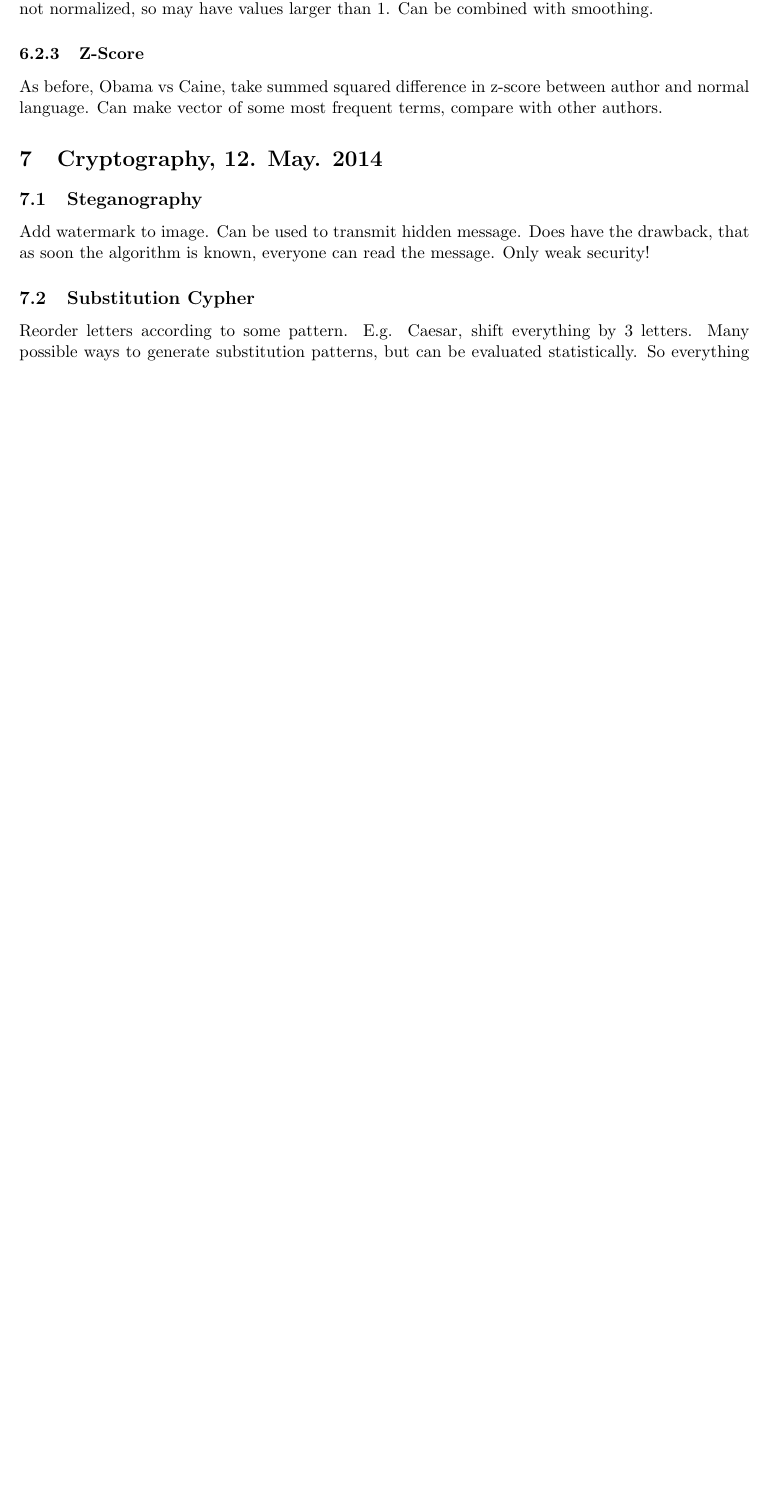
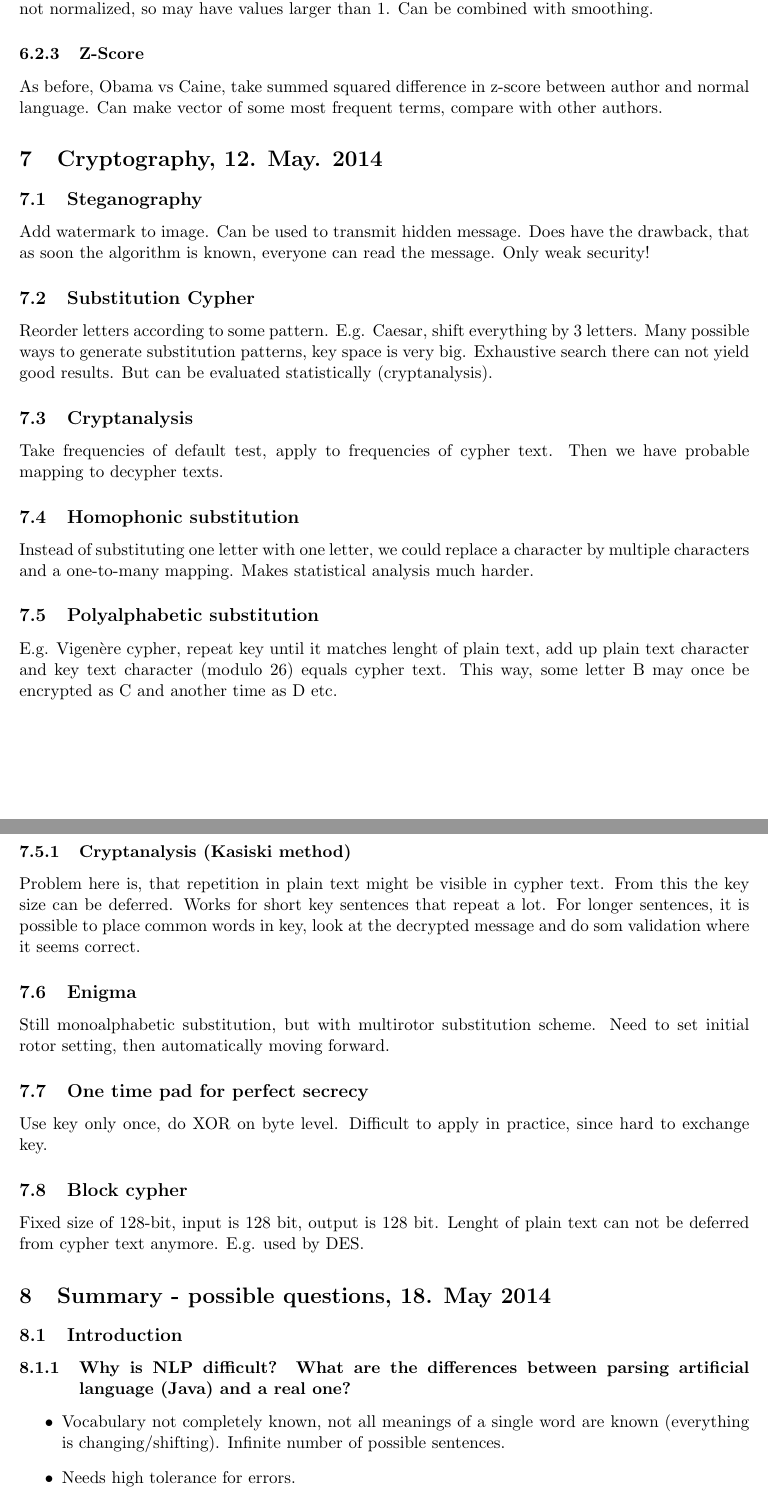
Before and after one commit to panmari/nlp2014, a LaTeX document (notes/Notes.tex): part of page 8 of 8 before the commit and two parts of pages 8 and 9 of 10 after it, the two joined at a grey line, cut so that both start at the same text, the shorter picture padded with empty space. Compiled offline with pdfLaTeX.

Commit message:
added notes from last lecture

```diff
--- a/notes/Notes.tex
+++ b/notes/Notes.tex
@@ -315,7 +318,43 @@ Add watermark to image. Can be used to transmit hidden message. Does have the dr
 as soon the algorithm is known, everyone can read the message. Only weak security!
 \subsection{Substitution Cypher}
 Reorder letters according to some pattern. E.g. Caesar, shift everything by 3 letters.
-Many possible ways to generate substitution patterns, but can be evaluated statistically.
-So everything is terrybad.
+Many possible ways to generate substitution patterns, key space is very big. Exhaustive
+search there can not yield good results. But can be evaluated statistically (cryptanalysis).
 
+\subsection{Cryptanalysis}
+Take frequencies of default test, apply to frequencies of cypher text. Then we have probable
+mapping to decypher texts.
 
+\subsection{Homophonic substitution}
+Instead of substituting one letter with one letter, we could replace a character by multiple
+characters and a one-to-many mapping. Makes statistical analysis much harder.
+\subsection{Polyalphabetic substitution}
+E.g. Vigenère cypher, repeat key until it matches lenght of plain text, add up plain text
+character and key text character (modulo 26) equals cypher text. This way, some letter B
+may once be encrypted as C and another time as D etc.
+
+\subsubsection{Cryptanalysis (Kasiski method)}
+Problem here is, that repetition in plain text might be visible in cypher text. From this
+the key size can be deferred. Works for short key sentences that repeat a lot. For longer
+sentences, it is possible to place common words in key, look at the decrypted message and do
+som validation where it seems correct.
+\subsection{Enigma}
+Still monoalphabetic substitution, but with multirotor substitution scheme. Need to set initial
+rotor setting, then automatically moving forward.
+
+\subsection{One time pad for perfect secrecy}
+Use key only once, do XOR on byte level. Difficult to apply in practice, since hard to exchange
+key.
+\subsection{Block cypher}
+Fixed size of 128-bit, input is 128 bit, output is 128 bit. Lenght of plain text can not be
+deferred from cypher text anymore. E.g. used by DES.
+
+\section{Summary - possible questions, 18. May 2014 }
+\subsection{Introduction}
+\subsubsection{Why is NLP difficult? What are the differences between parsing artificial language (Java) and
+a real one?}
+\begin{itemize}
+	\item Vocabulary not completely known, not all meanings of a single word are known (everything is
+changing/shifting). Infinite number of possible sentences.
+	\item Needs high tolerance for errors.
+	\item Implicit elements, meaning deferred from last sentence etc. Mr, Prime minister e.g.
@@ -321,0 +372 @@ So everything is terrybad.
+soundex (make classes of letters with similar sound, tries to detect phoenetic
```
Also changed, not shown: notes/Notes.tex (39 more changed lines).
